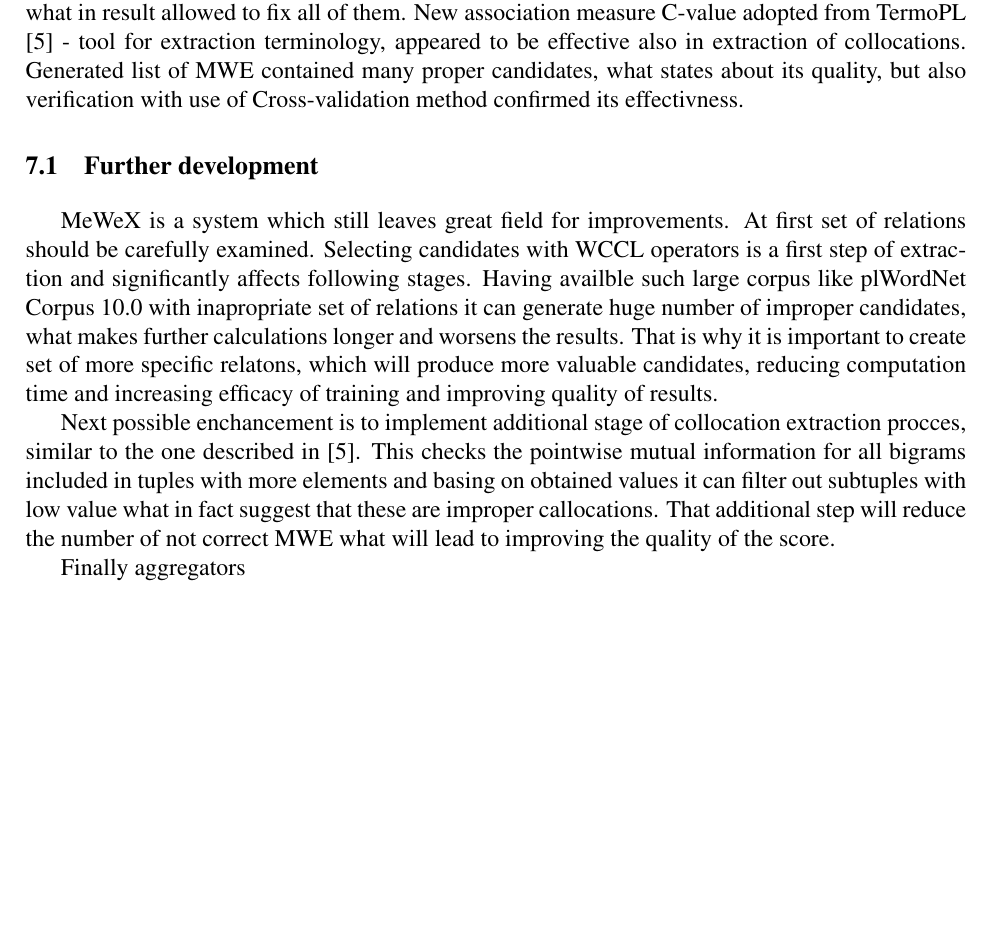
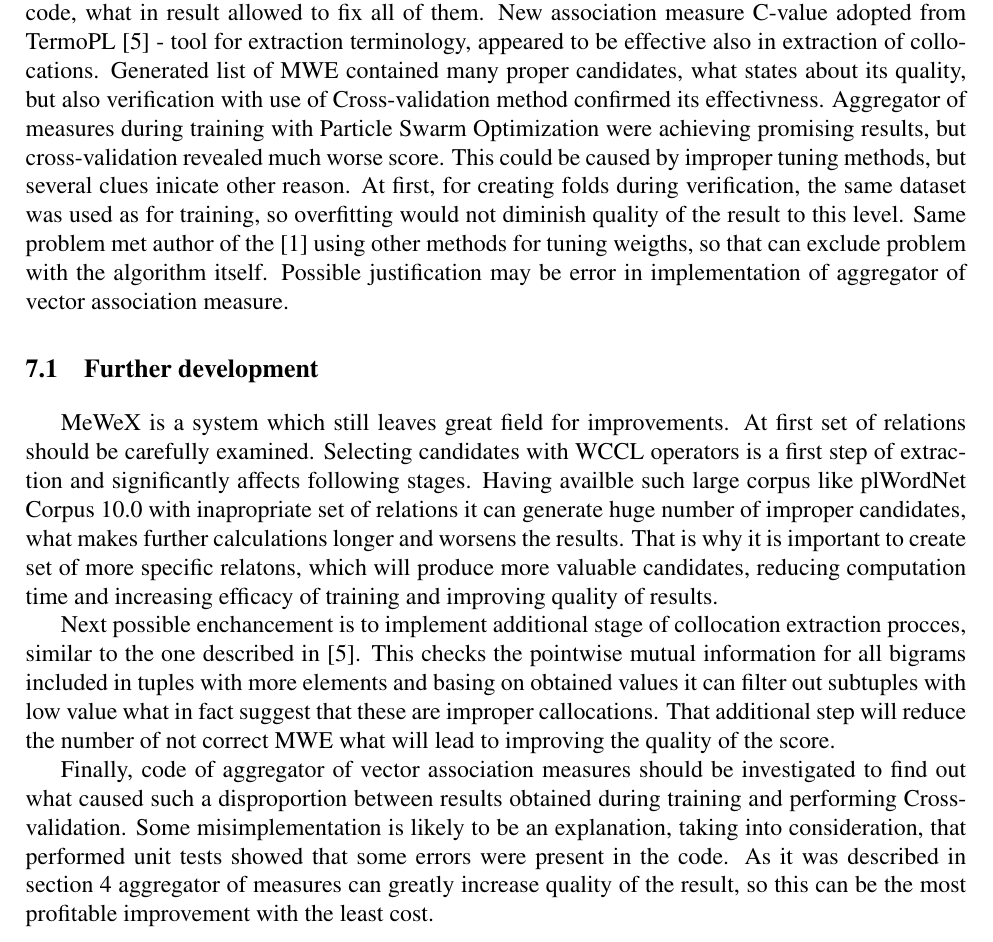
Before and after one commit to MGniew/MeWeX, a LaTeX thesis (Diploma Thesis/inz_danielewicz/main.tex, which reads Diploma Thesis/inz_danielewicz/tex/Chapter7_Conclusions.tex): part of page 30 of 33, cut so that both start at the same text, the shorter picture padded with empty space. Compiled offline with pdfLaTeX.

Commit message:
Thesis, chap7 finished.

```diff
--- a/Diploma Thesis/inz_danielewicz/tex/Chapter7_Conclusions.tex
+++ b/Diploma Thesis/inz_danielewicz/tex/Chapter7_Conclusions.tex
@@ -4,7 +4,11 @@ All described in this thesis steps contibuted the improvement of the MeWeX syste
 misimplementations of several fuctions and some other minor errors in code, what in result allowed to fix all of them.
 New association measure C-value adopted from TermoPL \cite{termopl} - tool for extraction terminology, appeared to be effective also in extraction of collocations.
 Generated list of MWE contained many proper candidates, what states about its quality, but also verification with use of Cross-validation
-method confirmed its effectivness.
+method confirmed its effectivness. Aggregator of measures during training with Particle Swarm Optimization were achieving promising results,
+but cross-validation revealed much worse score. This could be caused by improper tuning methods, but several clues inicate other reason.
+At first, for creating folds during verification, the same dataset was used as for training, so overfitting would not diminish quality of
+the result to this level. Same problem met author of the \cite{mgr} using other methods for tuning weigths, so that can exclude
+problem with the algorithm itself. Possible justification may be error in implementation of aggregator of vector association measure.
 
 \section{Further development}
 MeWeX is a system which still leaves great field for improvements. At first set of relations should be carefully examined.
@@ -18,7 +22,10 @@ This checks the pointwise mutual information for all bigrams included in tuples
 filter out subtuples with low value what in fact suggest that these are improper callocations. That additional step will reduce the number of
 not correct MWE what will lead to improving the quality of the score.
 
-Finally aggregators
+Finally, code of aggregator of vector association measures should be investigated to find out what caused such a disproportion between results
+obtained during training and performing Cross-validation. Some misimplementation is likely to be an explanation, taking into consideration,
+that performed unit tests showed that some errors were present in the code. As it was described in section \ref{vam_descr} aggregator of measures
+can greatly increase quality of the result, so this can be the most profitable improvement with the least cost.
 
 
 
```
Also changed, not shown: Diploma Thesis/inz_danielewicz/tex/Chapter4_Classifier.tex (+1 -1 lines).
